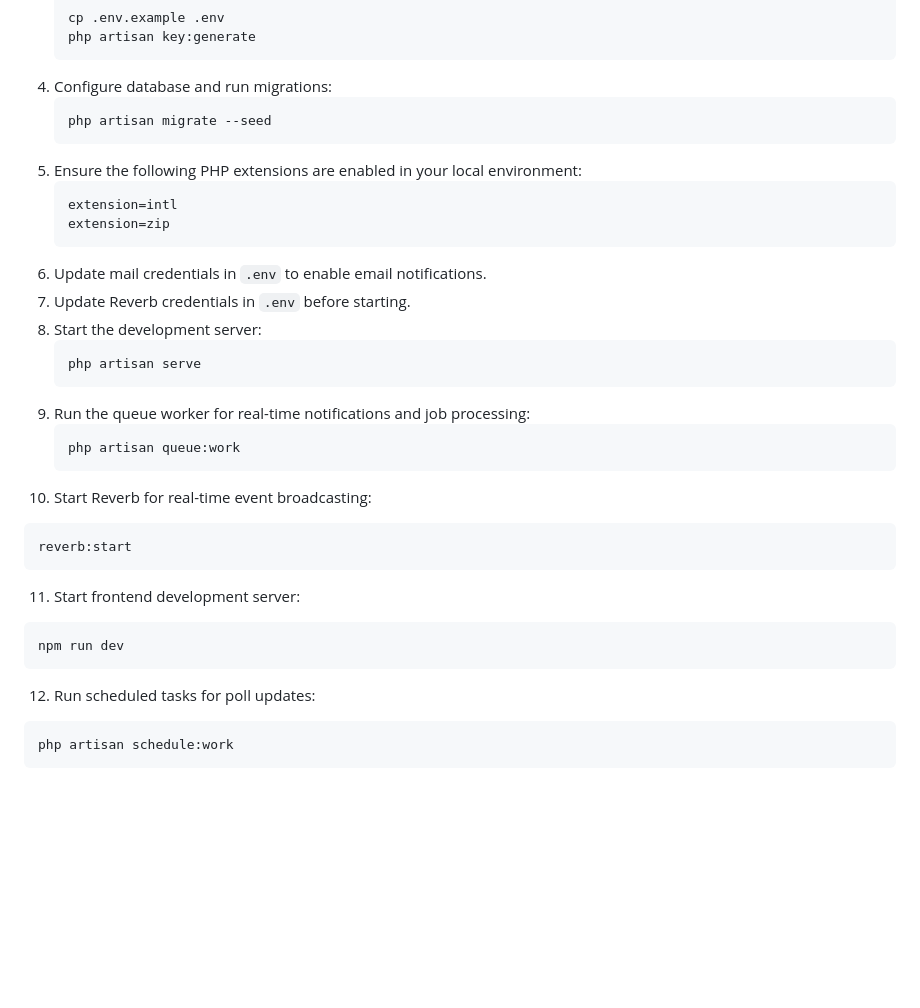
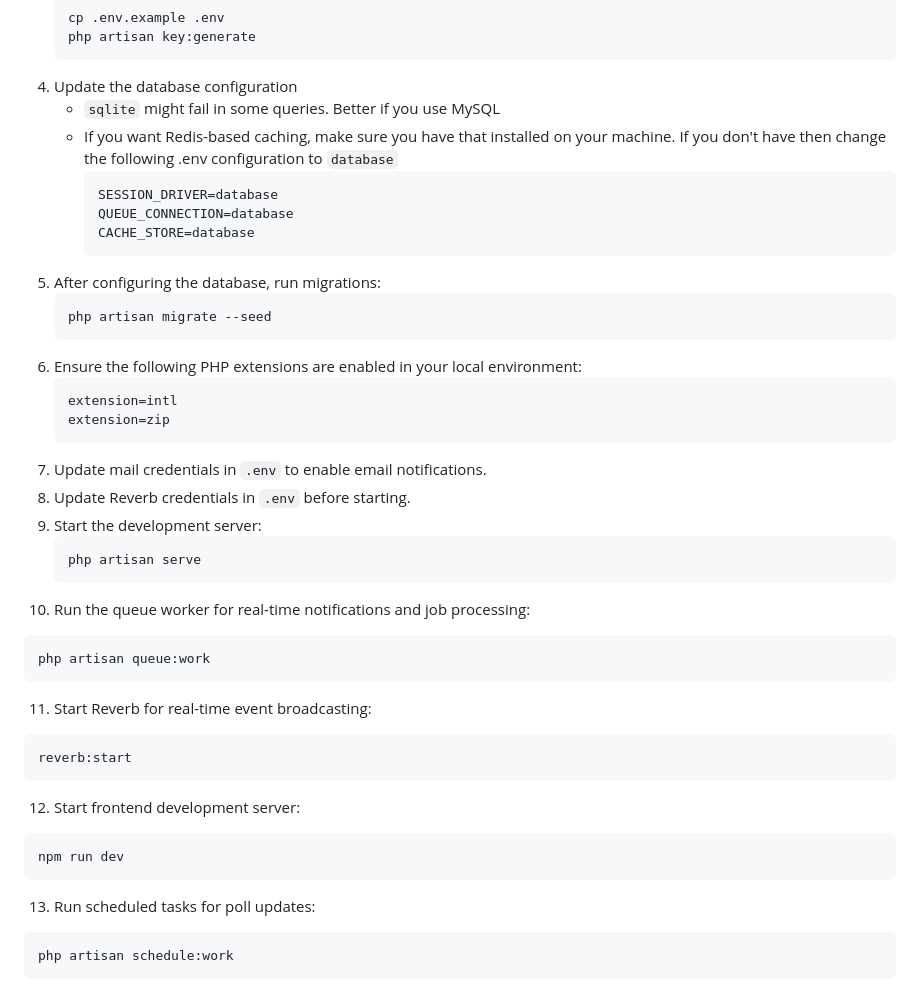
Before and after one commit to NahidHassanOfficial/Pollux, a Markdown page: README.md, the part around the change. Drawn GitHub-style; blank space fills up the shorter version.

````diff
--- a/README.md
+++ b/README.md
@@ -59,34 +59,42 @@ Pollux is a feature-rich online voting system that allows users to create polls
    cp .env.example .env
    php artisan key:generate
    ```
-4. Configure database and run migrations:
+4. Update the database configuration
+    - `sqlite` might fail in some queries. Better if you use MySQL
+    - If you want Redis-based caching, make sure you have that installed on your machine.  If you don't have then change the following .env configuration to `database`
+      ```sh
+      SESSION_DRIVER=database
+      QUEUE_CONNECTION=database
+      CACHE_STORE=database
+      ```
+5. After configuring the database, run migrations:
    ```sh
    php artisan migrate --seed
    ```
-5. Ensure the following PHP extensions are enabled in your local environment:
+6. Ensure the following PHP extensions are enabled in your local environment:
    ```ini
    extension=intl
    extension=zip
    ```
-6. Update mail credentials in `.env` to enable email notifications.
-7. Update Reverb credentials in `.env` before starting.
-8. Start the development server:
+7. Update mail credentials in `.env` to enable email notifications.
+8. Update Reverb credentials in `.env` before starting.
+9. Start the development server:
    ```sh
    php artisan serve
    ```
-9. Run the queue worker for real-time notifications and job processing:
+10. Run the queue worker for real-time notifications and job processing:
    ```sh
    php artisan queue:work
    ```
-10. Start Reverb for real-time event broadcasting:
+11. Start Reverb for real-time event broadcasting:
    ```sh
    reverb:start
    ```
-11. Start frontend development server:
+12. Start frontend development server:
    ```sh
    npm run dev
    ```
-12. Run scheduled tasks for poll updates:
+13. Run scheduled tasks for poll updates:
    ```sh
    php artisan schedule:work
    ```
````
